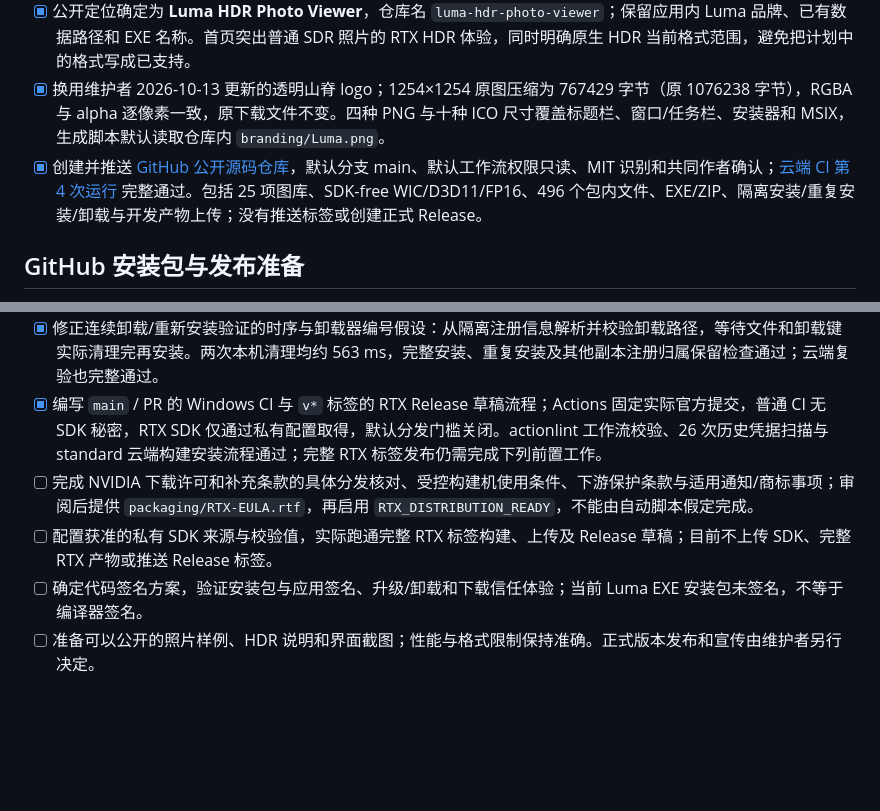
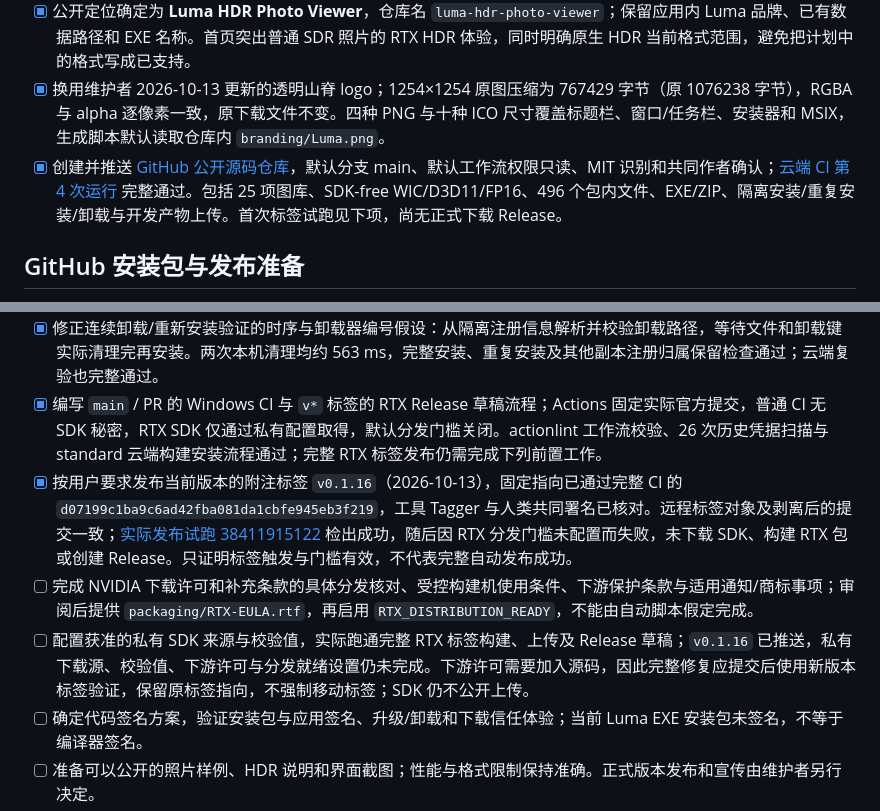
Before and after one commit to lueluelue12138/luma-hdr-photo-viewer, a Markdown page: docs/TODO.md, 2 parts joined by grey strips. Drawn GitHub-style; blank space fills up the shorter version.

```diff
--- a/docs/TODO.md
+++ b/docs/TODO.md
@@ -8,7 +8,7 @@
 - [x] 在 `AGENTS.md` 固定后续共同署名流程；确认的人类身份仅写入本地 Git 配置 `luma.coAuthorName` / `luma.coAuthorEmail`，不在通用仓库规则中写死维护者，也不修改全局 Git 身份。工具作者按实际提交工具临时指定。
 - [x] 公开定位确定为 **Luma HDR Photo Viewer**，仓库名 `luma-hdr-photo-viewer`；保留应用内 Luma 品牌、已有数据路径和 EXE 名称。首页突出普通 SDR 照片的 RTX HDR 体验，同时明确原生 HDR 当前格式范围，避免把计划中的格式写成已支持。
 - [x] 换用维护者 2026-10-13 更新的透明山脊 logo；1254×1254 原图压缩为 767429 字节（原 1076238 字节），RGBA 与 alpha 逐像素一致，原下载文件不变。四种 PNG 与十种 ICO 尺寸覆盖标题栏、窗口/任务栏、安装器和 MSIX，生成脚本默认读取仓库内 `branding/Luma.png`。
-- [x] 创建并推送 [GitHub 公开源码仓库](https://github.com/lueluelue12138/luma-hdr-photo-viewer)，默认分支 main、默认工作流权限只读、MIT 识别和共同作者确认；[云端 CI 第 4 次运行](https://github.com/lueluelue12138/luma-hdr-photo-viewer/actions/runs/38406378664) 完整通过。包括 25 项图库、SDK-free WIC/D3D11/FP16、496 个包内文件、EXE/ZIP、隔离安装/重复安装/卸载与开发产物上传；没有推送标签或创建正式 Release。
+- [x] 创建并推送 [GitHub 公开源码仓库](https://github.com/lueluelue12138/luma-hdr-photo-viewer)，默认分支 main、默认工作流权限只读、MIT 识别和共同作者确认；[云端 CI 第 4 次运行](https://github.com/lueluelue12138/luma-hdr-photo-viewer/actions/runs/38406378664) 完整通过。包括 25 项图库、SDK-free WIC/D3D11/FP16、496 个包内文件、EXE/ZIP、隔离安装/重复安装/卸载与开发产物上传。首次标签试跑见下项，尚无正式下载 Release。
 
 ## GitHub 安装包与发布准备
 
@@ -17,8 +17,9 @@
 - [x] 使用固定 SHA256 和签名核对的 Inno Setup 7.1.0；原生发布使用独立目录，`RequireNvidia` 明确拒绝缺少 SDK，SDK-free 构建不会混入旧 NVIDIA 运行库。25 项图库检查和 SDK-free WIC/D3D11/FP16 检查通过。
 - [x] 修正连续卸载/重新安装验证的时序与卸载器编号假设：从隔离注册信息解析并校验卸载路径，等待文件和卸载键实际清理完再安装。两次本机清理均约 563 ms，完整安装、重复安装及其他副本注册归属保留检查通过；云端复验也完整通过。
 - [x] 编写 `main` / PR 的 Windows CI 与 `v*` 标签的 RTX Release 草稿流程；Actions 固定实际官方提交，普通 CI 无 SDK 秘密，RTX SDK 仅通过私有配置取得，默认分发门槛关闭。actionlint 工作流校验、26 次历史凭据扫描与 standard 云端构建安装流程通过；完整 RTX 标签发布仍需完成下列前置工作。
+- [x] 按用户要求发布当前版本的附注标签 `v0.1.16`（2026-10-13），固定指向已通过完整 CI 的 `d07199c1ba9c6ad42fba081da1cbfe945eb3f219`，工具 Tagger 与人类共同署名已核对。远程标签对象及剥离后的提交一致；[实际发布试跑 38411915122](https://github.com/lueluelue12138/luma-hdr-photo-viewer/actions/runs/38411915122) 检出成功，随后因 RTX 分发门槛未配置而失败，未下载 SDK、构建 RTX 包或创建 Release。只证明标签触发与门槛有效，不代表完整自动发布成功。
 - [ ] 完成 NVIDIA 下载许可和补充条款的具体分发核对、受控构建机使用条件、下游保护条款与适用通知/商标事项；审阅后提供 `packaging/RTX-EULA.rtf`，再启用 `RTX_DISTRIBUTION_READY`，不能由自动脚本假定完成。
-- [ ] 配置获准的私有 SDK 来源与校验值，实际跑通完整 RTX 标签构建、上传及 Release 草稿；目前不上传 SDK、完整 RTX 产物或推送 Release 标签。
+- [ ] 配置获准的私有 SDK 来源与校验值，实际跑通完整 RTX 标签构建、上传及 Release 草稿；`v0.1.16` 已推送，私有下载源、校验值、下游许可与分发就绪设置仍未完成。下游许可需要加入源码，因此完整修复应提交后使用新版本标签验证，保留原标签指向，不强制移动标签；SDK 仍不公开上传。
 - [ ] 确定代码签名方案，验证安装包与应用签名、升级/卸载和下载信任体验；当前 Luma EXE 安装包未签名，不等于编译器签名。
 - [ ] 准备可以公开的照片样例、HDR 说明和界面截图；性能与格式限制保持准确。正式版本发布和宣传由维护者另行决定。
 - [ ] 统一版本来源与发布检查，逐步补充长期安装升级、遗留依赖清理与版本迁移验证；MSIX / Store 路线继续留在体积与发布部分。
```
Also changed, not shown: docs/RELEASING.md (+3 -1 lines), docs/VERIFICATION.md (+6 -0 lines).
